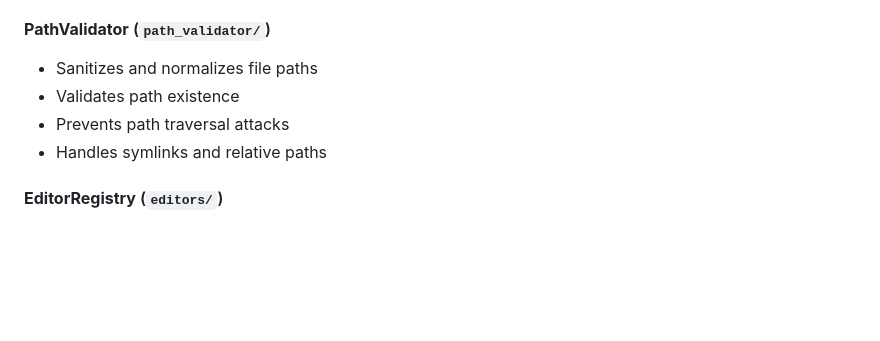
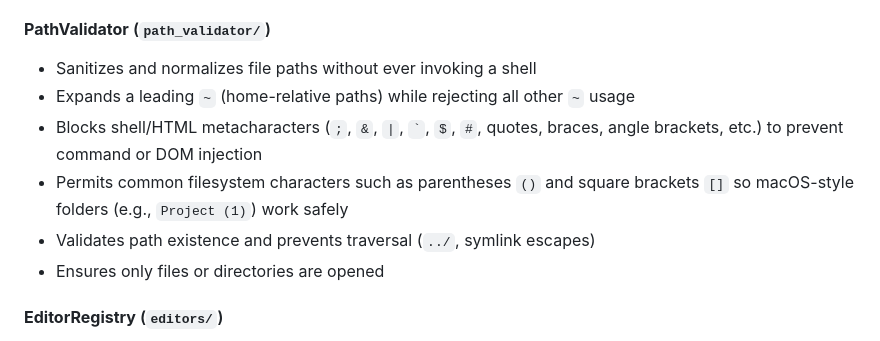
Before and after one commit to browserup/sorcery-desktop, a Markdown page: README.md, the part around the change. Drawn GitHub-style; blank space fills up the shorter version.

Commit message:
Document path validator sanitization rules
Update README to describe path sanitization: blocking shell/HTML
metacharacters, allowing parens/brackets for macOS folders, and
expanding leading tilde for home paths.

```diff
--- a/README.md
+++ b/README.md
@@ -143,10 +143,12 @@ src-tauri/src/
 - Thread-safe with RwLock for concurrent access
 
 #### **PathValidator** (`path_validator/`)
-- Sanitizes and normalizes file paths
-- Validates path existence
-- Prevents path traversal attacks
-- Handles symlinks and relative paths
+- Sanitizes and normalizes file paths without ever invoking a shell
+- Expands a leading `~` (home-relative paths) while rejecting all other `~` usage
+- Blocks shell/HTML metacharacters (`;`, `&`, `|`, `` ` ``, `$`, `#`, quotes, braces, angle brackets, etc.) to prevent command or DOM injection
+- Permits common filesystem characters such as parentheses `()` and square brackets `[]` so macOS-style folders (e.g., `Project (1)`) work safely
+- Validates path existence and prevents traversal (`../`, symlink escapes)
+- Ensures only files or directories are opened
 
 #### **EditorRegistry** (`editors/`)
 - Central registry of all editor managers
```
